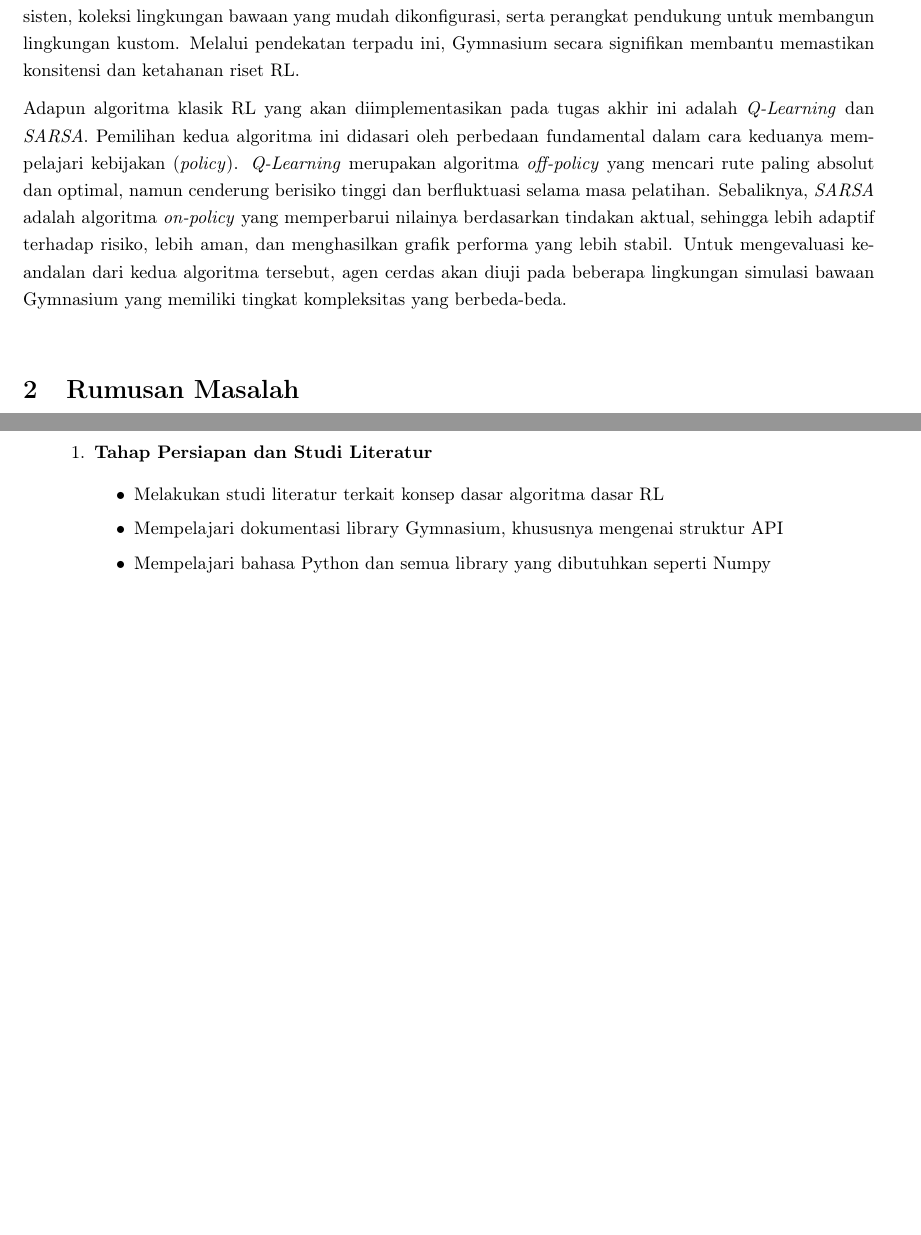
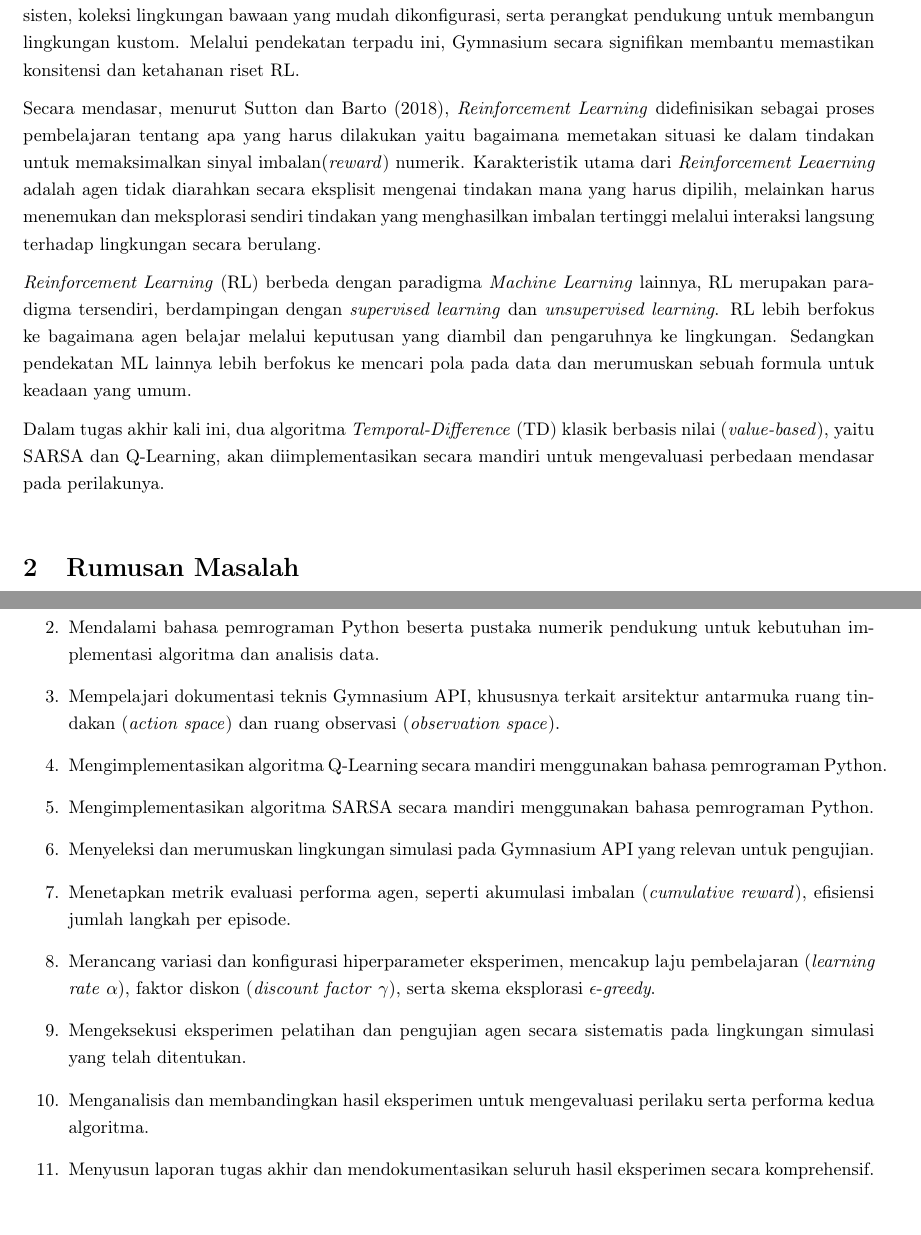
Before and after one commit to bryanricaldi1408-oss/RKTA, a LaTeX document (RencanaKerja/document.tex): two parts of pages 1 and 2 of 3 before the commit and two parts of pages 1 and 3 of 4 after it, joined at a grey line, cut so that both start at the same text, the shorter picture padded with empty space. Compiled offline with pdfLaTeX.

Commit message:
Update deskripsi

```diff
--- a/RencanaKerja/document.tex
+++ b/RencanaKerja/document.tex
@@ -50,10 +50,13 @@
 
 	Gymnasium menyelesaikan permasalahan sebelumnya yaitu dengan cara memberikan pengguna antarmuka terstandardisasi yang memungkinkan penggunaan yang luas antara lingkungan simulasi dan algoritma pelatihan.  Gymnasium menyederhanakan proses pelatihan model dengan menyediakan lingkungan yang konsisten, koleksi lingkungan bawaan yang mudah dikonfigurasi, serta perangkat pendukung untuk membangun lingkungan kustom. Melalui pendekatan terpadu ini, Gymnasium secara signifikan membantu memastikan konsitensi dan ketahanan riset RL.
 
-	Adapun algoritma klasik RL yang akan diimplementasikan pada tugas akhir ini adalah \textit{Q-Learning} dan \textit{SARSA}. Pemilihan kedua algoritma ini didasari oleh perbedaan fundamental dalam cara keduanya mempelajari kebijakan (\textit{policy}). \textit{Q-Learning} merupakan algoritma \textit{off-policy} yang mencari rute paling absolut dan optimal, namun cenderung berisiko tinggi dan berfluktuasi selama masa pelatihan. Sebaliknya, \textit{SARSA} adalah algoritma \textit{on-policy} yang\textbf{} memperbarui nilainya berdasarkan tindakan aktual, sehingga lebih adaptif terhadap risiko, lebih aman, dan menghasilkan grafik performa yang lebih stabil. Untuk mengevaluasi keandalan dari kedua algoritma tersebut, agen cerdas akan diuji pada beberapa lingkungan simulasi bawaan Gymnasium yang memiliki tingkat kompleksitas yang berbeda-beda.
+	Secara mendasar, menurut Sutton dan Barto (2018), \textit{Reinforcement Learning} didefinisikan sebagai proses pembelajaran tentang apa yang harus dilakukan yaitu bagaimana memetakan situasi ke dalam tindakan untuk memaksimalkan sinyal imbalan(\textit{reward}) numerik. Karakteristik utama dari \textit{Reinforcement Leaerning} adalah agen tidak diarahkan secara eksplisit mengenai tindakan mana yang harus dipilih, melainkan harus menemukan dan meksplorasi sendiri tindakan yang menghasilkan imbalan tertinggi melalui interaksi langsung terhadap lingkungan secara berulang.
 
-	% Satu paragraf ngejelasin bedanya algoritma Sarsa dan QLearning menurut buku sunttto
-	% Satu paragraf menjelaskan tentang Markov Decision Model
+	\textit{Reinforcement Learning} (RL) berbeda dengan paradigma \textit{Machine Learning} lainnya, RL merupakan paradigma tersendiri, berdampingan dengan \textit{supervised learning} dan \textit{unsupervised learning}. RL lebih berfokus ke bagaimana agen belajar melalui keputusan yang diambil dan pengaruhnya ke lingkungan. Sedangkan pendekatan ML lainnya lebih berfokus ke mencari pola pada data dan merumuskan sebuah formula untuk keadaan yang umum.
+
+	Dalam tugas akhir kali ini, dua algoritma \textit{Temporal-Difference} (TD) klasik berbasis nilai (\textit{value-based}), yaitu SARSA dan Q-Learning, akan diimplementasikan secara mandiri untuk mengevaluasi perbedaan mendasar pada perilakunya.
+
+
 
 	\section{Rumusan Masalah}
 	\begin{enumerate}
@@ -89,14 +90,17 @@
 	Tuliskan bagian-bagian pengerjaan skripsi secara detail. Bagian pekerjaan tersebut mencakup awal hingga akhir skripsi, termasuk di dalamnya pengerjaan dokumentasi skripsi, pengujian, survei, dll.
 
 	\begin{enumerate}
-		\item \textbf{Tahap Persiapan dan Studi Literatur}
-		\begin{itemize}
-			\item Melakukan studi literatur terkait konsep dasar algoritma dasar RL
-			\item Mempelajari dokumentasi library Gymnasium, khususnya mengenai struktur API
-			\item Mempelajari bahasa Python dan semua library yang dibutuhkan seperti Numpy
-		\end{itemize}
-
-
+		\item Melakukan studi literatur mengenai konsep fundamental \textit{Reinforcement Learning} serta prinsip kerja algoritma klasik Q-Learning dan SARSA.
+		\item Mendalami bahasa pemrograman Python beserta pustaka numerik pendukung untuk kebutuhan implementasi algoritma dan analisis data.
+		\item Mempelajari dokumentasi teknis Gymnasium API, khususnya terkait arsitektur antarmuka ruang tindakan (\textit{action space}) dan ruang observasi (\textit{observation space}).
+		\item Mengimplementasikan algoritma Q-Learning secara mandiri menggunakan bahasa pemrograman Python.
+		\item Mengimplementasikan algoritma SARSA secara mandiri menggunakan bahasa pemrograman Python.
+		\item Menyeleksi dan merumuskan lingkungan simulasi pada Gymnasium API yang relevan untuk pengujian.
+		\item Menetapkan metrik evaluasi performa agen, seperti akumulasi imbalan (\textit{cumulative reward}), efisiensi jumlah langkah per episode.
+		\item Merancang variasi dan konfigurasi hiperparameter eksperimen, mencakup laju pembelajaran (\textit{learning rate} $\alpha$), faktor diskon (\textit{discount factor} $\gamma$), serta skema eksplorasi $\epsilon$-\textit{greedy}.
+		\item Mengeksekusi eksperimen pelatihan dan pengujian agen secara sistematis pada lingkungan simulasi yang telah ditentukan.
+		\item Menganalisis dan membandingkan hasil eksperimen untuk mengevaluasi perilaku serta performa kedua algoritma.
+		\item Menyusun laporan tugas akhir dan mendokumentasikan seluruh hasil eksperimen secara komprehensif.
 	\end{enumerate}
 
 \section{Rencana Kerja}
```
Also changed, not shown: RencanaKerja/document.pdf, RencanaKerja/document.tex (2 more changed lines), 1 other file.
